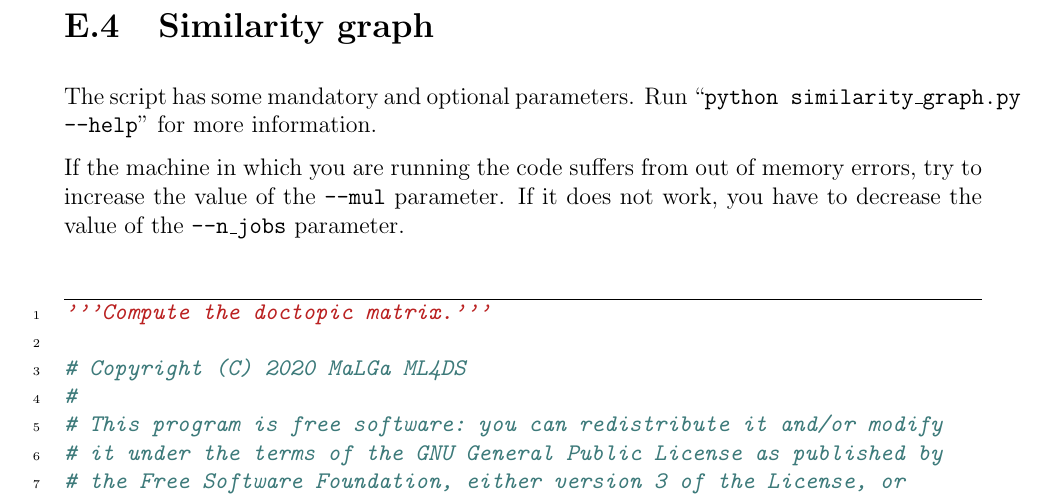
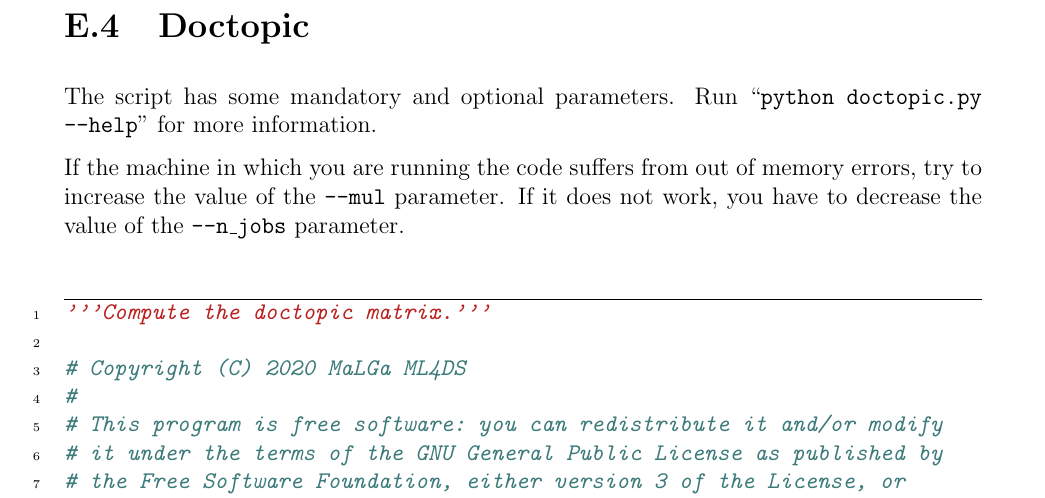
Before and after one commit to Davide95/msc_thesis, a LaTeX thesis (thesis/main.tex, which reads thesis/chapters/appendix/code.tex): part of page 60 of 70, cut at the place of the change. Compiled offline with pdfLaTeX.

Commit message:
similarity_graph is now doctopic (hd removed)

```diff
--- a/thesis/chapters/appendix/code.tex
+++ b/thesis/chapters/appendix/code.tex
@@ -37,12 +37,12 @@ Run \say{\texttt{python data\_preparation.py --help}} for more information.
 \inputminted{Python}{../code/data_preparation.py}
 
 \pagebreak
-\section{Similarity graph} \label{simgra}
+\section{Doctopic} \label{doctopic_code}
 The script has some mandatory and optional parameters.
-Run \say{\texttt{python similarity\_graph.py --help}} for more information.
+Run \say{\texttt{python doctopic.py --help}} for more information.
 
 If the machine in which you are running the code suffers from out of memory errors,
 try to increase the value of the \texttt{--mul} parameter.
 If it does not work, you have to decrease the value of the \texttt{--n\_jobs} parameter.
 
-\inputminted{Python}{../code/similarity_graph.py}
+\inputminted{Python}{../code/doctopic.py}
```
Also changed, not shown: thesis/chapters/experiments.tex (+2 -2 lines), code/doctopic.py (renamed from code/similarity_graph.py).
